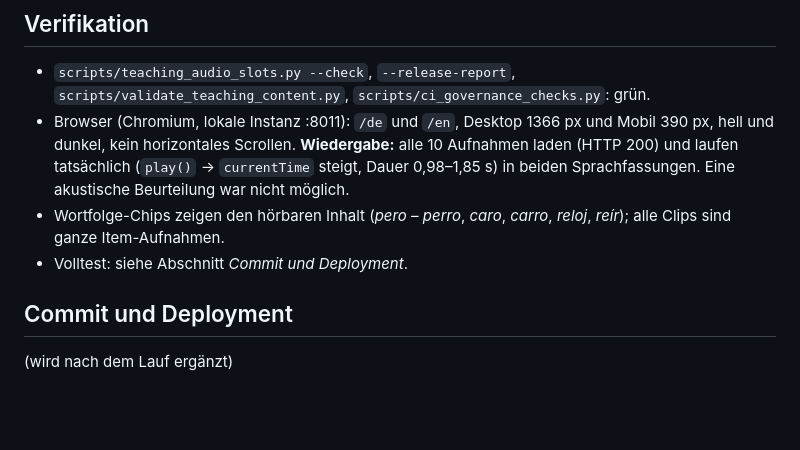
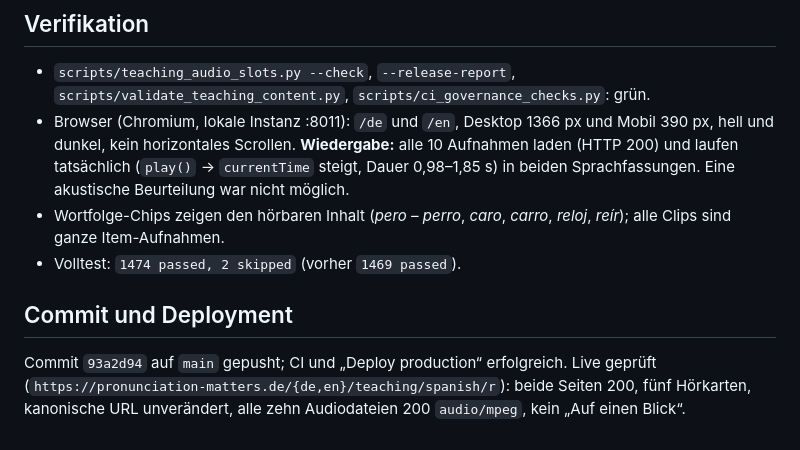
Before and after one commit to FTacke/promat-webapp, a Markdown page: docs/agent-runs/2026-10-24_spanish-r-topic-page.md, the part around the change. Rendered like a GitHub page; blank space fills up the shorter version.

Commit message:
Run log: Spanish r topic page, test and deployment status
Co-Authored-By: Claude Sonnet 5.5 <noreply@anthropic.com>

```diff
--- a/docs/agent-runs/2026-10-24_spanish-r-topic-page.md
+++ b/docs/agent-runs/2026-10-24_spanish-r-topic-page.md
@@ -77,8 +77,8 @@ Im Repository ist keine freigegebene r-Illustration vorhanden; es wird keine Pla
 - `scripts/teaching_audio_slots.py --check`, `--release-report`, `scripts/validate_teaching_content.py`, `scripts/ci_governance_checks.py`: grün.
 - Browser (Chromium, lokale Instanz :8011): `/de` und `/en`, Desktop 1366 px und Mobil 390 px, hell und dunkel, kein horizontales Scrollen. **Wiedergabe:** alle 10 Aufnahmen laden (HTTP 200) und laufen tatsächlich (`play()` → `currentTime` steigt, Dauer 0,98–1,85 s) in beiden Sprachfassungen. Eine akustische Beurteilung war nicht möglich.
 - Wortfolge-Chips zeigen den hörbaren Inhalt (*pero – perro*, *caro*, *carro*, *reloj*, *reír*); alle Clips sind ganze Item-Aufnahmen.
-- Volltest: siehe Abschnitt *Commit und Deployment*.
+- Volltest: `1474 passed, 2 skipped` (vorher `1469 passed`).
 
 ## Commit und Deployment
 
-(wird nach dem Lauf ergänzt)
+Commit `93a2d94` auf `main` gepusht; CI und „Deploy production“ erfolgreich. Live geprüft (`https://pronunciation-matters.de/{de,en}/teaching/spanish/r`): beide Seiten 200, fünf Hörkarten, kanonische URL unverändert, alle zehn Audiodateien 200 `audio/mpeg`, kein „Auf einen Blick“.
```
